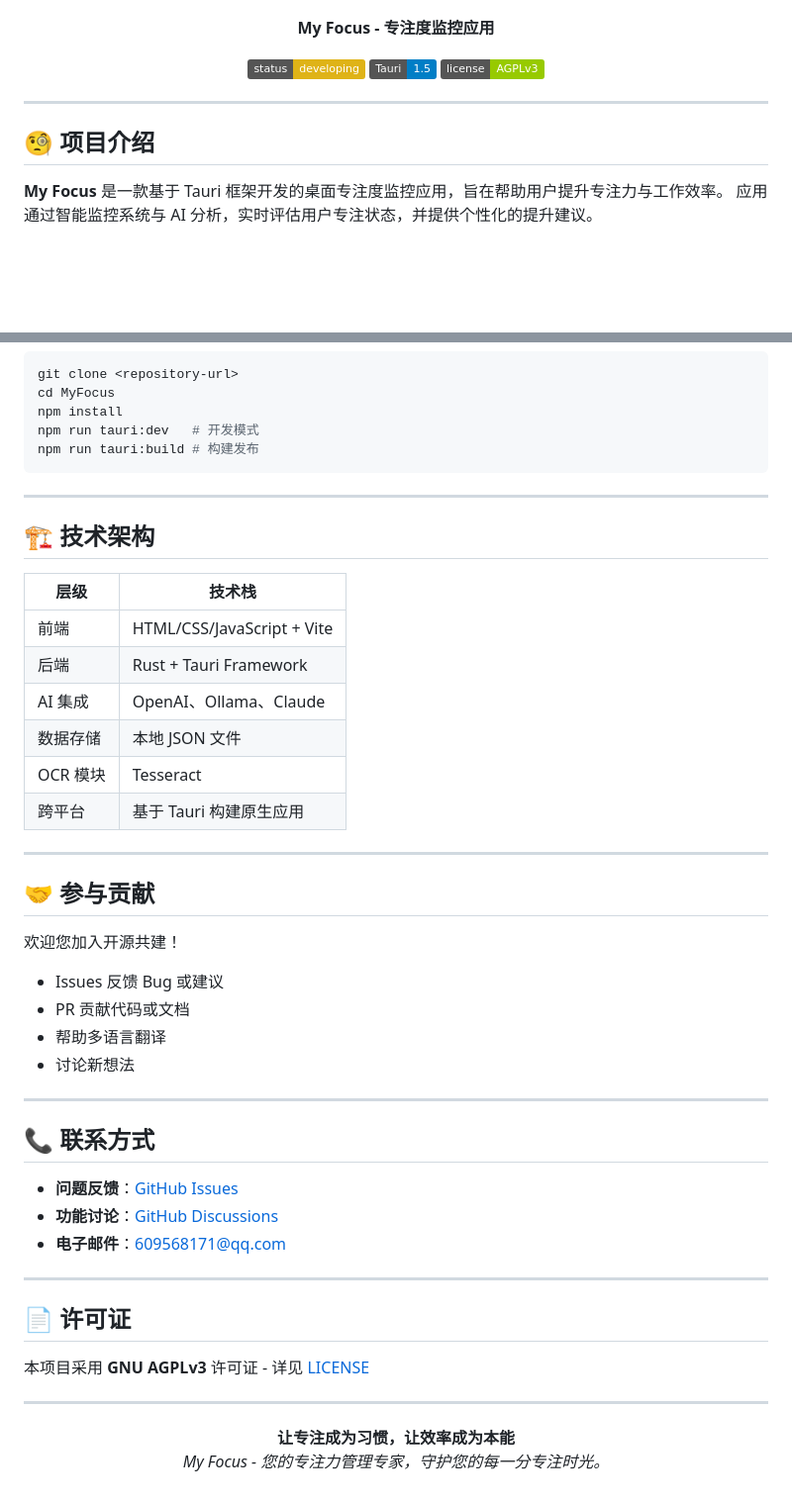
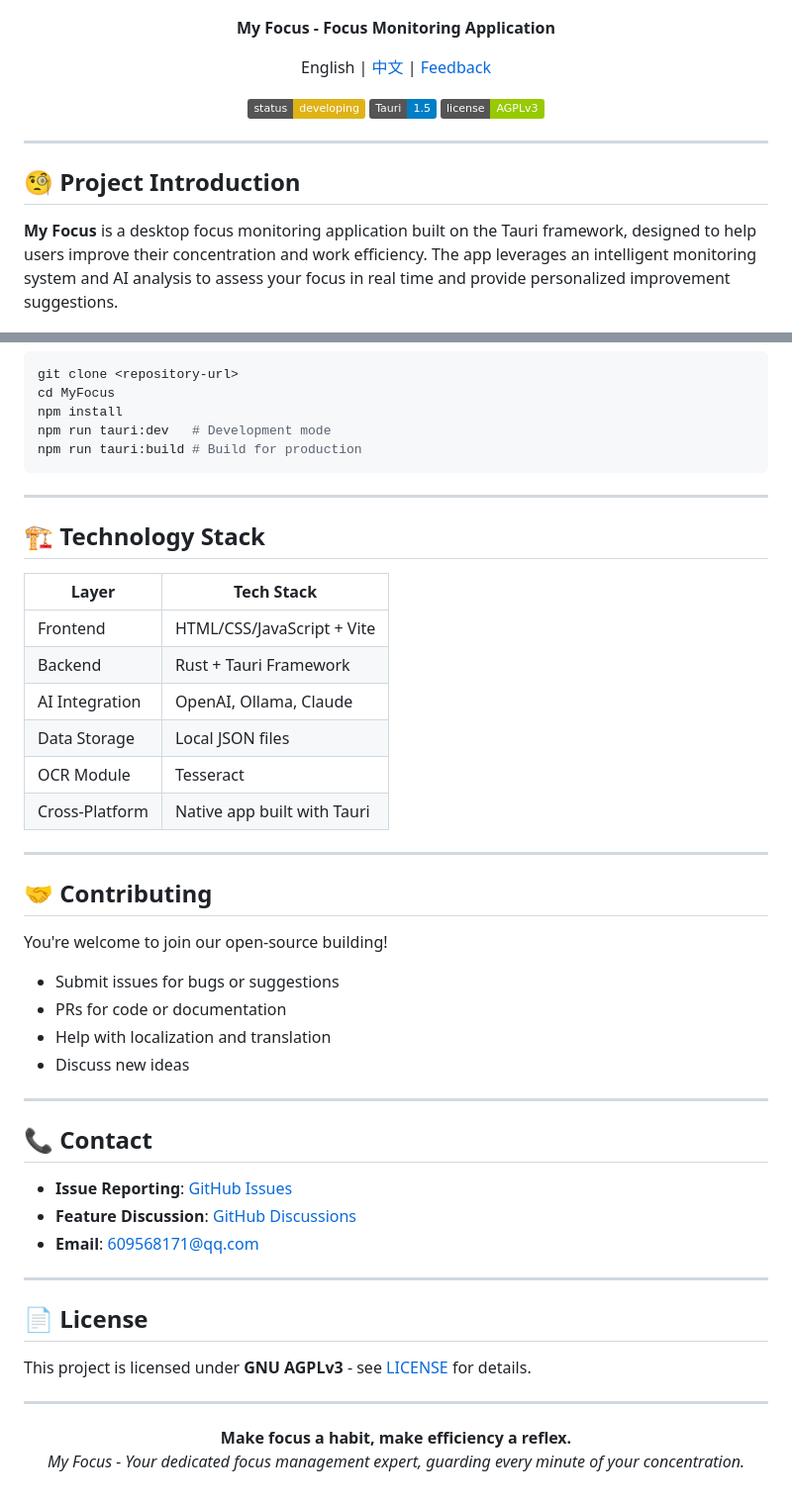
Before and after one commit to jie0102/My_Focus, a Markdown page: README.md, 2 parts joined by grey strips. Shown: that part at 99% size. Rendered like a GitHub page; badges without logos; blank space fills up the shorter version.

````diff
--- a/README.md
+++ b/README.md
@@ -4,7 +4,9 @@
   </a>
 </p>
 
-<p align="center"><b>My Focus - 专注度监控应用</b></p>
+<p align="center"><b>My Focus - Focus Monitoring Application</b></p>
+
+<p align="center">English | <a href="./docs/README.zh.md">中文</a> | <a href="https://github.com/jie0102/My_Focus/issues">Feedback</a><br></p>
 
 <p align="center">
   <img src="https://img.shields.io/badge/status-developing-yellow.svg">
@@ -14,10 +16,10 @@
 
 ---
 
-## 🧐 项目介绍
+## 🧐 Project Introduction
 
-**My Focus** 是一款基于 Tauri 框架开发的桌面专注度监控应用，旨在帮助用户提升专注力与工作效率。
-应用通过智能监控系统与 AI 分析，实时评估用户专注状态，并提供个性化的提升建议。
+**My Focus** is a desktop focus monitoring application built on the Tauri framework, designed to help users improve their concentration and work efficiency.
+The app leverages an intelligent monitoring system and AI analysis to assess your focus in real time and provide personalized improvement suggestions.
 
 <p align="center">
   <img src="assets/screenshot1.png" width="45%">
@@ -106,51 +108,51 @@ ollama pull <模型名称>
 git clone <repository-url>
 cd MyFocus
 npm install
-npm run tauri:dev   # 开发模式
-npm run tauri:build # 构建发布
+npm run tauri:dev   # Development mode
+npm run tauri:build # Build for production
 ```
 
 ---
 
-## 🏗️ 技术架构
+## 🏗️ Technology Stack
 
-| 层级      | 技术栈                       |
-| --------- | --------------------------- |
-| 前端      | HTML/CSS/JavaScript + Vite  |
-| 后端      | Rust + Tauri Framework      |
-| AI 集成   | OpenAI、Ollama、Claude      |
-| 数据存储  | 本地 JSON 文件              |
-| OCR 模块  | Tesseract                   |
-| 跨平台    | 基于 Tauri 构建原生应用     |
+| Layer         | Tech Stack                      |
+| ------------- | ------------------------------ |
+| Frontend      | HTML/CSS/JavaScript + Vite     |
+| Backend       | Rust + Tauri Framework         |
+| AI Integration| OpenAI, Ollama, Claude         |
+| Data Storage  | Local JSON files               |
+| OCR Module    | Tesseract                      |
+| Cross-Platform| Native app built with Tauri    |
 
 ---
 
-## 🤝 参与贡献
+## 🤝 Contributing
 
-欢迎您加入开源共建！
+You're welcome to join our open-source building!
 
-- Issues 反馈 Bug 或建议
-- PR 贡献代码或文档
-- 帮助多语言翻译
-- 讨论新想法
+- Submit issues for bugs or suggestions
+- PRs for code or documentation
+- Help with localization and translation
+- Discuss new ideas
 
 ---
 
-## 📞 联系方式
+## 📞 Contact
 
-- **问题反馈**：[GitHub Issues](../../issues)
-- **功能讨论**：[GitHub Discussions](../../discussions)
-- **电子邮件**：609568171@qq.com
+- **Issue Reporting**: [GitHub Issues](../../issues)
+- **Feature Discussion**: [GitHub Discussions](../../discussions)
+- **Email**: 609568171@qq.com
 
 ---
 
-## 📄 许可证
+## 📄 License
 
-本项目采用 **GNU AGPLv3** 许可证 - 详见 [LICENSE](LICENSE)
+This project is licensed under **GNU AGPLv3** - see [LICENSE](LICENSE) for details.
 
 ---
 
 <p align="center">
-  <b>让专注成为习惯，让效率成为本能</b><br>
-  <i>My Focus - 您的专注力管理专家，守护您的每一分专注时光。</i>
+  <b>Make focus a habit, make efficiency a reflex.</b><br>
+  <i>My Focus - Your dedicated focus management expert, guarding every minute of your concentration.</i>
 </p>
````
Also changed, not shown: other parts of README.md (+45 -45 lines), docs/README.zh.md (added, +159 -0 lines).
